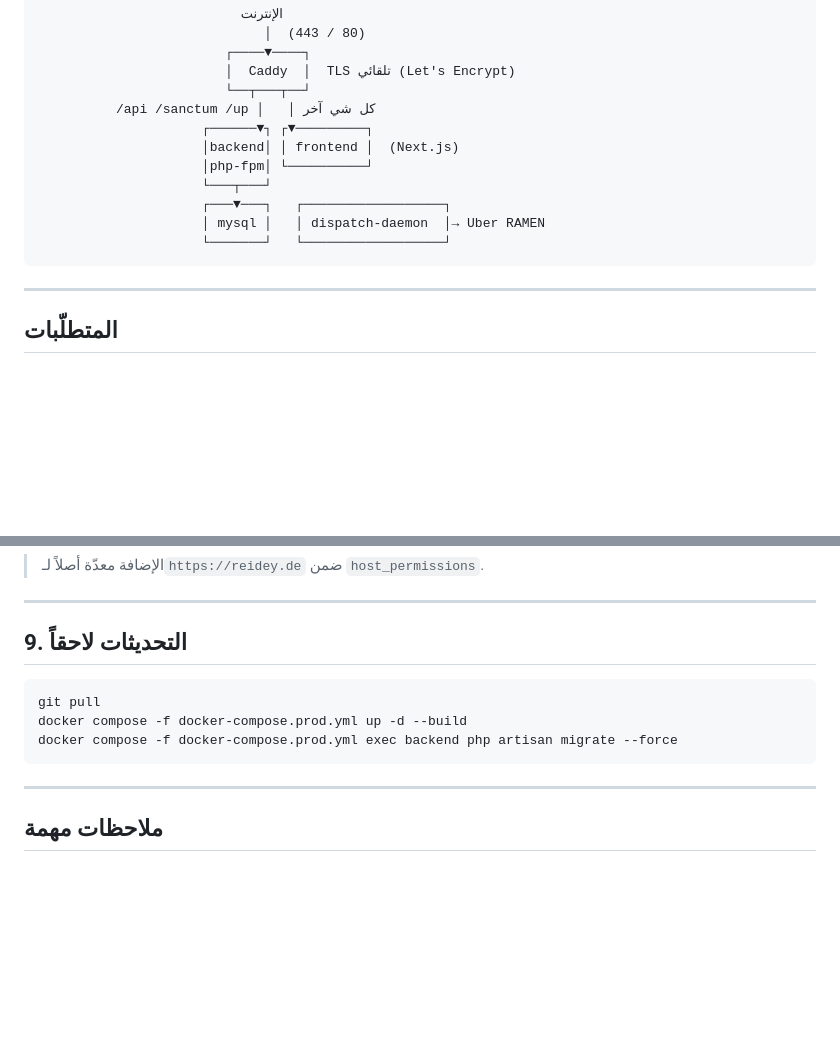
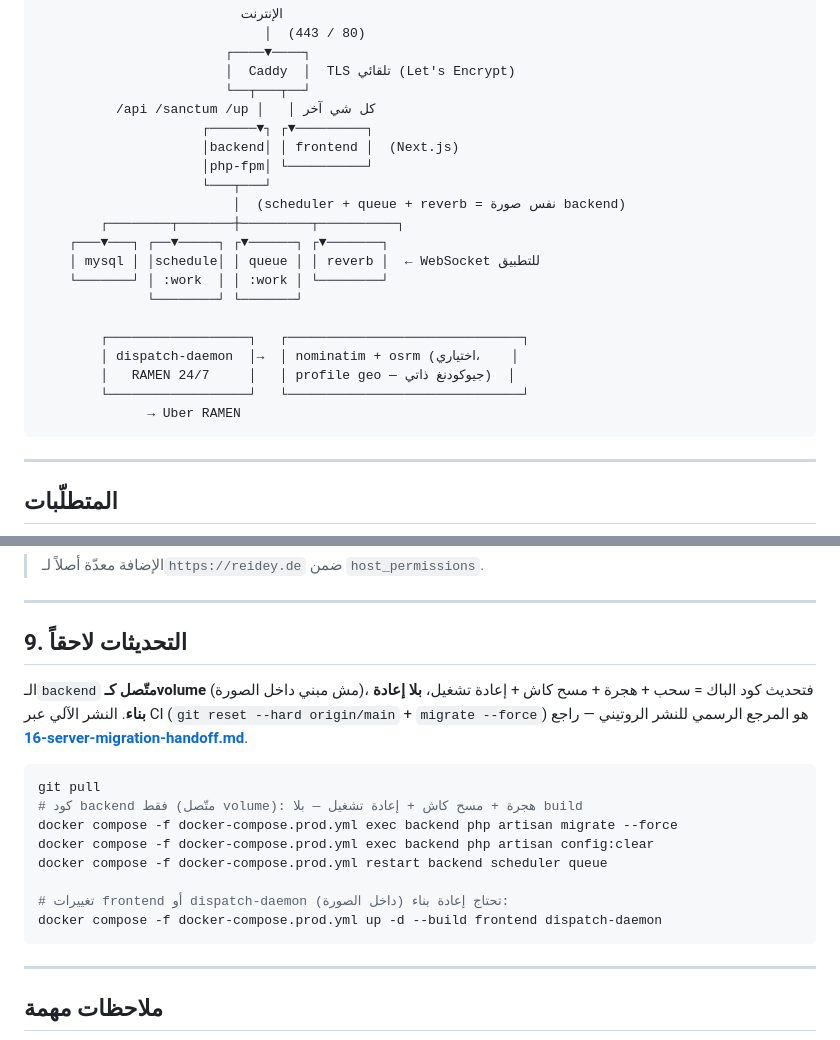
Before and after one commit to ahmaddev27/ridy, a Markdown page: docs/13-deployment.md, 2 parts joined by grey strips. Drawn GitHub-style; blank space fills up the shorter version.

Commit message:
docs: correct internal ingest path to /api/v1/... and align doc 13 deploy
HANDOFF used /api/internal/dispatch/* but the routes sit under prefix(v1) and the daemon
calls /api/v1/internal/dispatch/* — fixed all three refs. Doc 13: add scheduler/queue/reverb
(+ optional nominatim/osrm) to the architecture diagram, and rework §9 to the volume-mounted
routine deploy (migrate + config:clear + restart backend scheduler queue; rebuild only
frontend/daemon), pointing at doc 16 as the authoritative deploy reference.

Co-Authored-By: Claude Opus 4.8 <noreply@anthropic.com>

````diff
--- a/docs/13-deployment.md
+++ b/docs/13-deployment.md
@@ -18,9 +18,18 @@
                      │backend│ │ frontend │  (Next.js)
                      │php-fpm│ └──────────┘
                      └───┬───┘
-                     ┌───▼───┐   ┌──────────────────┐
-                     │ mysql │   │ dispatch-daemon  │→ Uber RAMEN
-                     └───────┘   └──────────────────┘
+                         │  (scheduler + queue + reverb = نفس صورة backend)
+        ┌────────┬───────┼─────────┬──────────┐
+    ┌───▼───┐ ┌──▼─────┐ ┌▼──────┐ ┌▼───────┐
+    │ mysql │ │schedule│ │ queue │ │ reverb │  ← WebSocket للتطبيق
+    └───────┘ │ :work  │ │ :work │ └────────┘
+              └────────┘ └───────┘
+
+        ┌──────────────────┐   ┌──────────────────────────────┐
+        │ dispatch-daemon  │→  │ nominatim + osrm (اختياري،    │
+        │   RAMEN 24/7     │   │ profile geo — جيوكودنغ ذاتي)  │
+        └──────────────────┘   └──────────────────────────────┘
+              → Uber RAMEN
 ```
 
 ---
@@ -139,10 +148,17 @@ docker compose -f docker-compose.prod.yml exec backend php artisan migrate --for
 
 ## 9. التحديثات لاحقاً
 
+الـ`backend` **متّصل كـvolume** (مش مبني داخل الصورة)، فتحديث كود الباك = سحب + هجرة + مسح كاش + إعادة تشغيل، **بلا إعادة بناء**. النشر الآلي عبر CI (`git reset --hard origin/main` + `migrate --force`) هو المرجع الرسمي للنشر الروتيني — راجع **[16-server-migration-handoff.md](./16-server-migration-handoff.md)**.
+
 ```bash
 git pull
-docker compose -f docker-compose.prod.yml up -d --build
+# كود backend فقط (متّصل volume): هجرة + مسح كاش + إعادة تشغيل — بلا build
 docker compose -f docker-compose.prod.yml exec backend php artisan migrate --force
+docker compose -f docker-compose.prod.yml exec backend php artisan config:clear
+docker compose -f docker-compose.prod.yml restart backend scheduler queue
+
+# تغييرات frontend أو dispatch-daemon (داخل الصورة) تحتاج إعادة بناء:
+docker compose -f docker-compose.prod.yml up -d --build frontend dispatch-daemon
 ```
 
 ---
````
Also changed, not shown: HANDOFF.md (+3 -3 lines).
